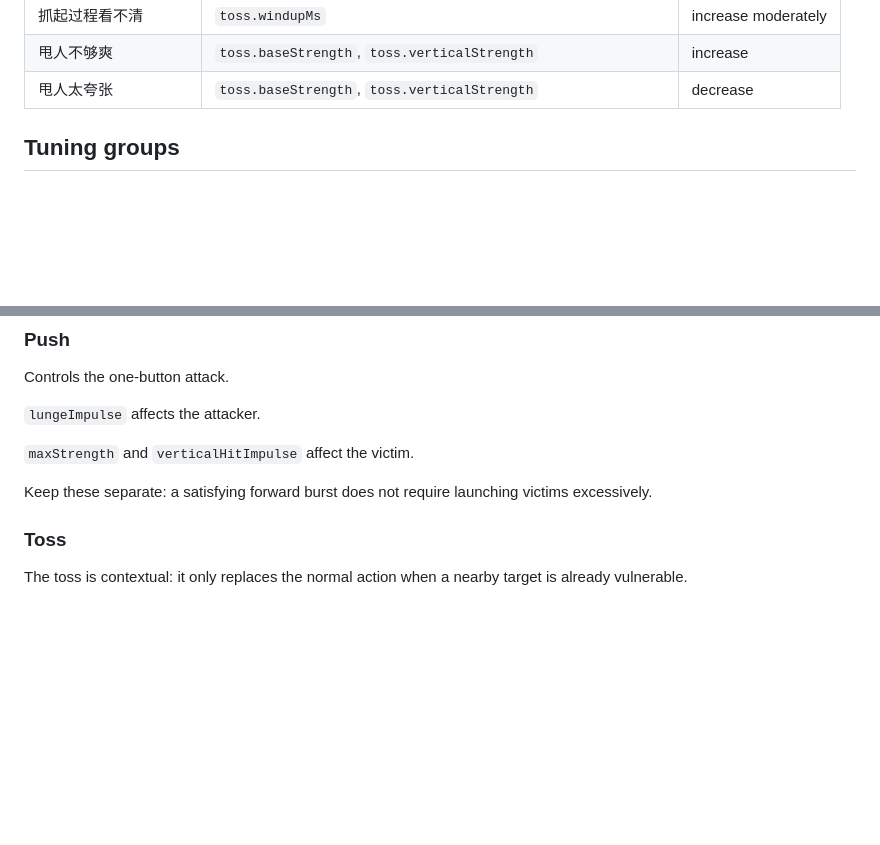
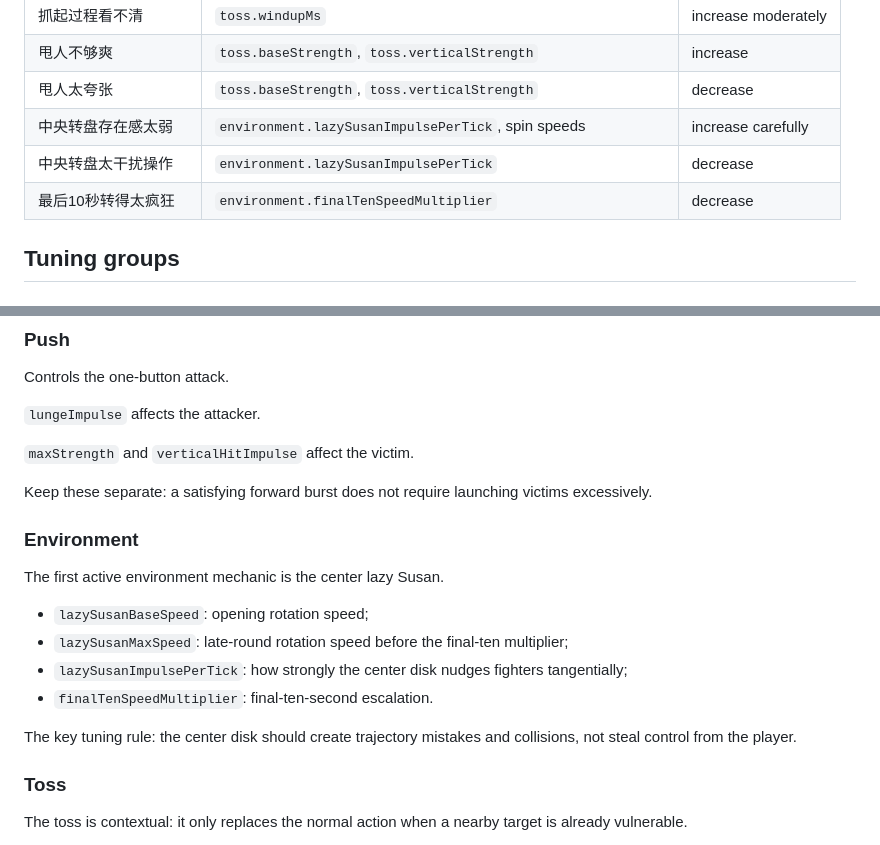
Before and after one commit to exasdwyh-commits/waiting-entertainment-prototype, a Markdown page: docs/TUNING.md, 2 parts joined by grey strips. GitHub-like rendering; blank space fills up the shorter version.

Commit message:
docs: add rotating center-table tuning guide

```diff
--- a/docs/TUNING.md
+++ b/docs/TUNING.md
@@ -37,6 +37,9 @@ When field testing, report the symptom rather than guessing a numeric fix.
 | 抓起过程看不清 | `toss.windupMs` | increase moderately |
 | 甩人不够爽 | `toss.baseStrength`, `toss.verticalStrength` | increase |
 | 甩人太夸张 | `toss.baseStrength`, `toss.verticalStrength` | decrease |
+| 中央转盘存在感太弱 | `environment.lazySusanImpulsePerTick`, spin speeds | increase carefully |
+| 中央转盘太干扰操作 | `environment.lazySusanImpulsePerTick` | decrease |
+| 最后10秒转得太疯狂 | `environment.finalTenSpeedMultiplier` | decrease |
 
 ## Tuning groups
 
@@ -61,6 +64,17 @@ Controls the one-button attack.
 `maxStrength` and `verticalHitImpulse` affect the victim.
 
 Keep these separate: a satisfying forward burst does not require launching victims excessively.
+
+### Environment
+
+The first active environment mechanic is the center lazy Susan.
+
+- `lazySusanBaseSpeed`: opening rotation speed;
+- `lazySusanMaxSpeed`: late-round rotation speed before the final-ten multiplier;
+- `lazySusanImpulsePerTick`: how strongly the center disk nudges fighters tangentially;
+- `finalTenSpeedMultiplier`: final-ten-second escalation.
+
+The key tuning rule: the center disk should create trajectory mistakes and collisions, not steal control from the player.
 
 ### Toss
 
```
